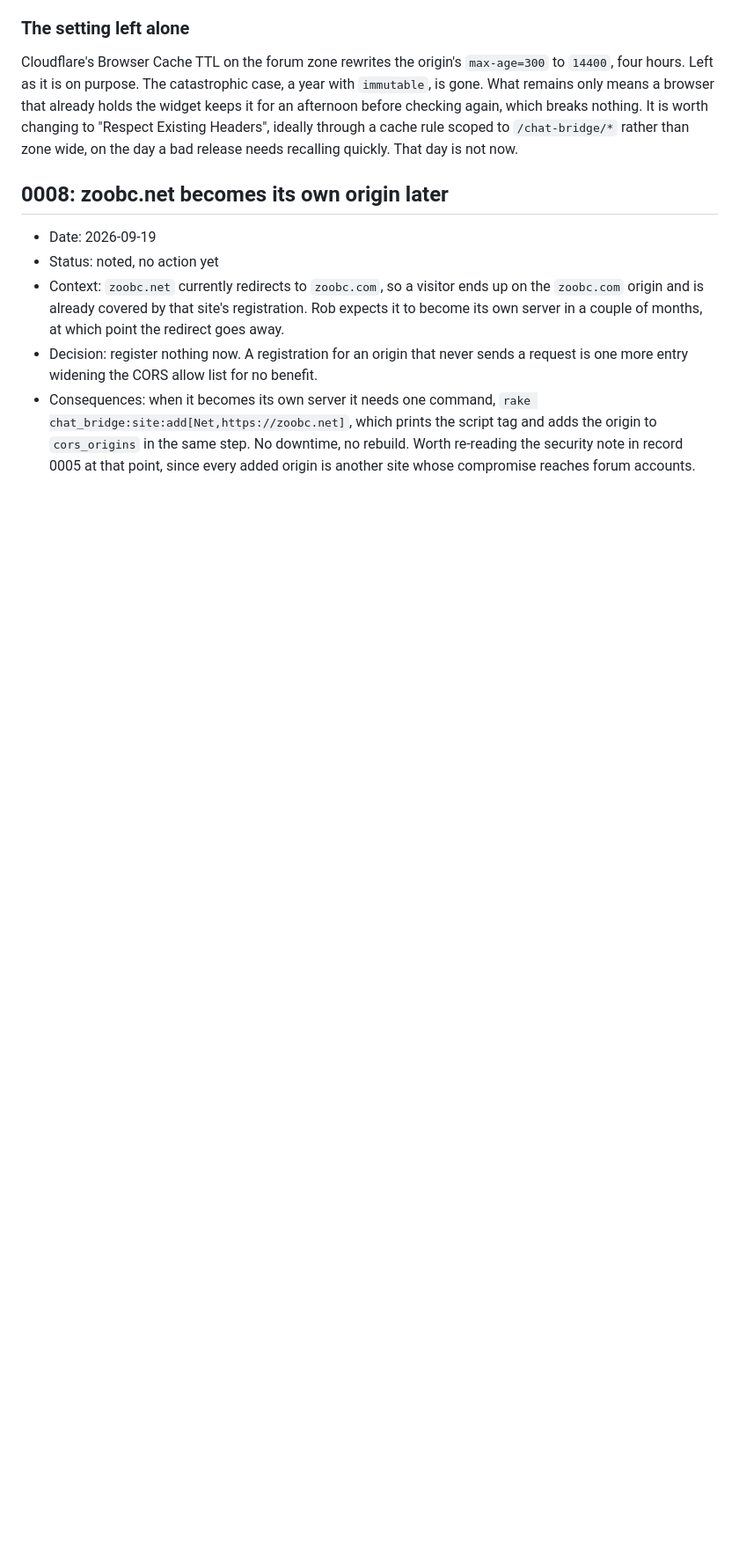
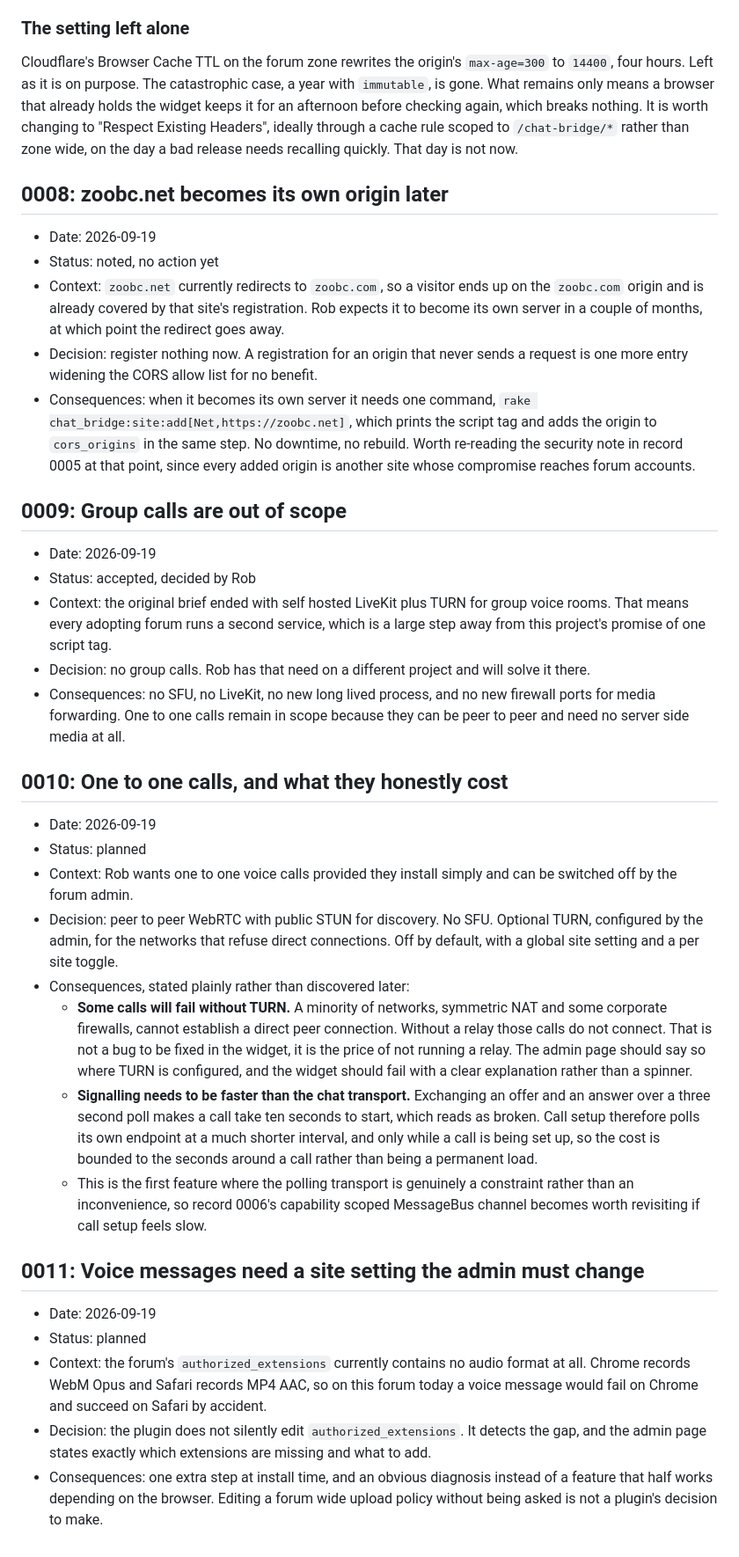
Before and after one commit to capodieci/discourse-chat-bridge, a Markdown page: docs/decisions.md, the part around the change. Shown at 88% size. Rendered like a GitHub page; blank space fills up the shorter version.

```diff
--- a/docs/decisions.md
+++ b/docs/decisions.md
@@ -87,3 +87,30 @@ Cloudflare's Browser Cache TTL on the forum zone rewrites the origin's `max-age=
 - Context: `zoobc.net` currently redirects to `zoobc.com`, so a visitor ends up on the `zoobc.com` origin and is already covered by that site's registration. Rob expects it to become its own server in a couple of months, at which point the redirect goes away.
 - Decision: register nothing now. A registration for an origin that never sends a request is one more entry widening the CORS allow list for no benefit.
 - Consequences: when it becomes its own server it needs one command, `rake chat_bridge:site:add[Net,https://zoobc.net]`, which prints the script tag and adds the origin to `cors_origins` in the same step. No downtime, no rebuild. Worth re-reading the security note in record 0005 at that point, since every added origin is another site whose compromise reaches forum accounts.
+
+## 0009: Group calls are out of scope
+
+- Date: 2026-09-19
+- Status: accepted, decided by Rob
+- Context: the original brief ended with self hosted LiveKit plus TURN for group voice rooms. That means every adopting forum runs a second service, which is a large step away from this project's promise of one script tag.
+- Decision: no group calls. Rob has that need on a different project and will solve it there.
+- Consequences: no SFU, no LiveKit, no new long lived process, and no new firewall ports for media forwarding. One to one calls remain in scope because they can be peer to peer and need no server side media at all.
+
+## 0010: One to one calls, and what they honestly cost
+
+- Date: 2026-09-19
+- Status: planned
+- Context: Rob wants one to one voice calls provided they install simply and can be switched off by the forum admin.
+- Decision: peer to peer WebRTC with public STUN for discovery. No SFU. Optional TURN, configured by the admin, for the networks that refuse direct connections. Off by default, with a global site setting and a per site toggle.
+- Consequences, stated plainly rather than discovered later:
+  - **Some calls will fail without TURN.** A minority of networks, symmetric NAT and some corporate firewalls, cannot establish a direct peer connection. Without a relay those calls do not connect. That is not a bug to be fixed in the widget, it is the price of not running a relay. The admin page should say so where TURN is configured, and the widget should fail with a clear explanation rather than a spinner.
+  - **Signalling needs to be faster than the chat transport.** Exchanging an offer and an answer over a three second poll makes a call take ten seconds to start, which reads as broken. Call setup therefore polls its own endpoint at a much shorter interval, and only while a call is being set up, so the cost is bounded to the seconds around a call rather than being a permanent load.
+  - This is the first feature where the polling transport is genuinely a constraint rather than an inconvenience, so record 0006's capability scoped MessageBus channel becomes worth revisiting if call setup feels slow.
+
+## 0011: Voice messages need a site setting the admin must change
+
+- Date: 2026-09-19
+- Status: planned
+- Context: the forum's `authorized_extensions` currently contains no audio format at all. Chrome records WebM Opus and Safari records MP4 AAC, so on this forum today a voice message would fail on Chrome and succeed on Safari by accident.
+- Decision: the plugin does not silently edit `authorized_extensions`. It detects the gap, and the admin page states exactly which extensions are missing and what to add.
+- Consequences: one extra step at install time, and an obvious diagnosis instead of a feature that half works depending on the browser. Editing a forum wide upload policy without being asked is not a plugin's decision to make.
```
Also changed, not shown: PROGRESS.md (+47 -16 lines).
